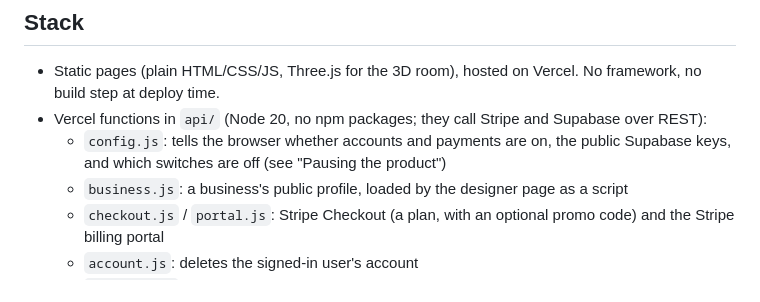
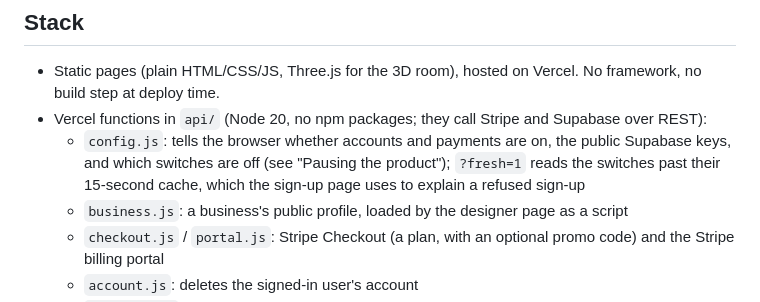
Before and after one commit to thomaswright03/Restoration-AI-Website, a Markdown page: README.md, the part around the change. GitHub-like rendering.

Commit message:
README: /api/config?fresh=1
Co-Authored-By: Claude Fable 5.1 <noreply@anthropic.com>
Claude-Session: https://claude.ai/code/session_014z1y94ga6m3nPpxFVzbbdK

```diff
--- a/README.md
+++ b/README.md
@@ -21,7 +21,7 @@ Everything is in English, Spanish and Brazilian Portuguese (`es/`, `pt/`).
 
 - Static pages (plain HTML/CSS/JS, Three.js for the 3D room), hosted on Vercel. No framework, no build step at deploy time.
 - Vercel functions in `api/` (Node 20, no npm packages; they call Stripe and Supabase over REST):
-  - `config.js`: tells the browser whether accounts and payments are on, the public Supabase keys, and which switches are off (see "Pausing the product")
+  - `config.js`: tells the browser whether accounts and payments are on, the public Supabase keys, and which switches are off (see "Pausing the product"); `?fresh=1` reads the switches past their 15-second cache, which the sign-up page uses to explain a refused sign-up
   - `business.js`: a business's public profile, loaded by the designer page as a script
   - `checkout.js` / `portal.js`: Stripe Checkout (a plan, with an optional promo code) and the Stripe billing portal
   - `account.js`: deletes the signed-in user's account
```
